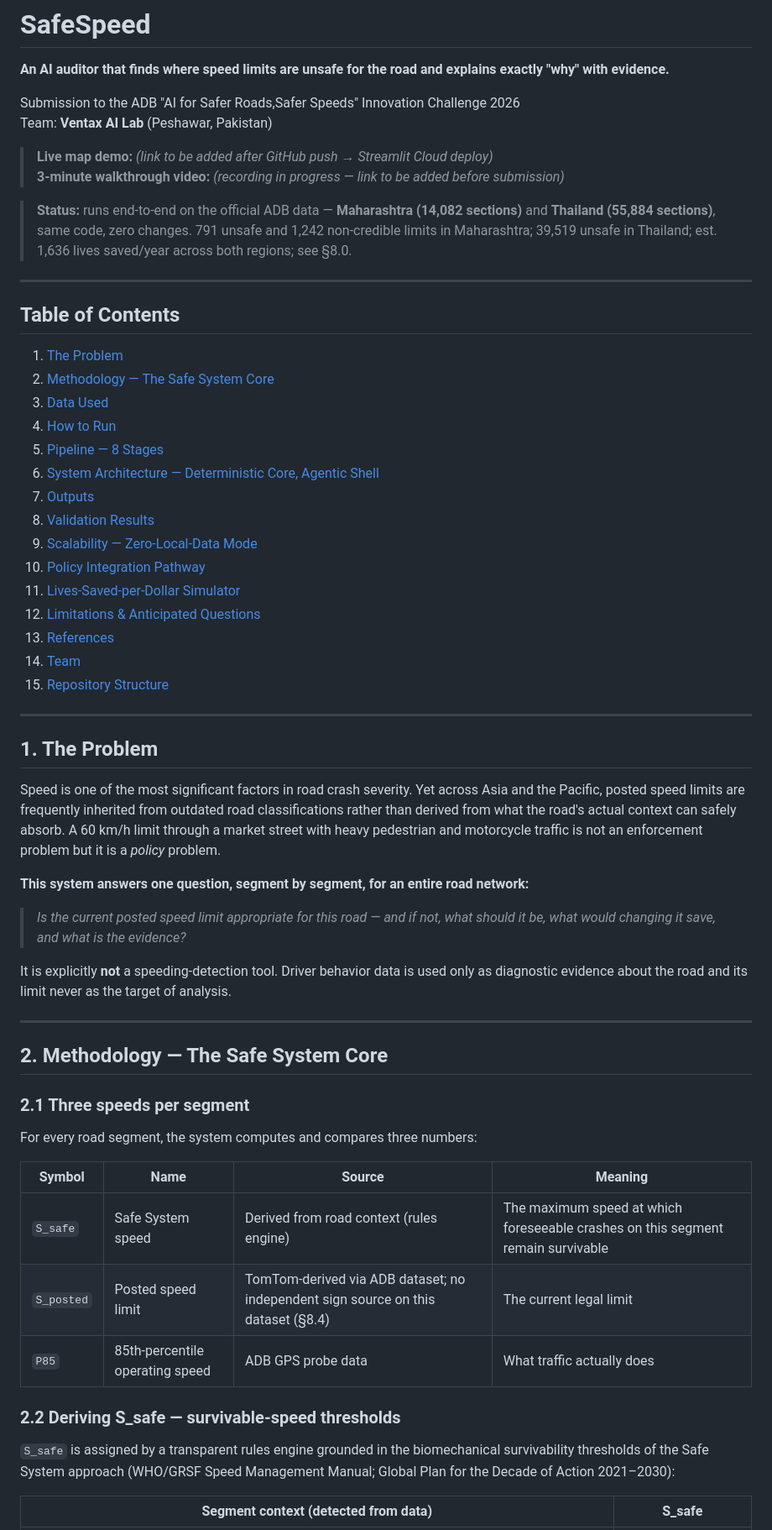
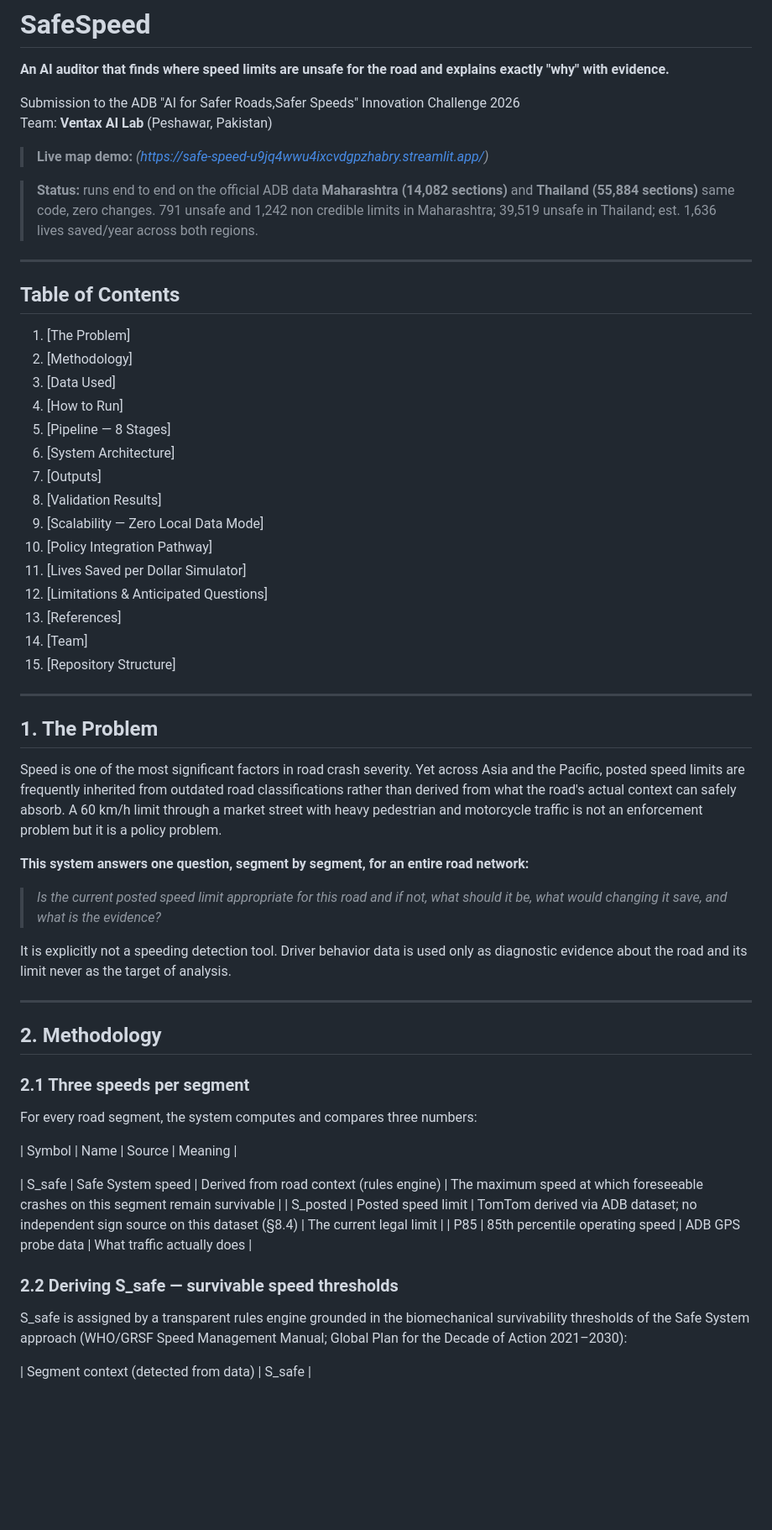
Before and after one commit to IshtiaqShahai/Safe-Speed, a Markdown page: README.md, the part around one of its changes. Shown at 84% size. GitHub-like rendering; blank space fills up the shorter version.

```diff
--- a/README.md
+++ b/README.md
@@ -5,59 +5,58 @@
 Submission to the ADB "AI for Safer Roads,Safer Speeds" Innovation Challenge 2026
 Team: **Ventax AI Lab** (Peshawar, Pakistan)
 
-> **Live map demo:** *(link to be added after GitHub push → Streamlit Cloud deploy)*
-> **3-minute walkthrough video:** *(recording in progress — link to be added before submission)*
+> **Live map demo:** *(https://safe-speed-u9jq4wwu4ixcvdgpzhabry.streamlit.app/)*
 
-> **Status:** runs end-to-end on the official ADB data — **Maharashtra (14,082 sections)** and **Thailand (55,884 sections)**, same code, zero changes. 791 unsafe and 1,242 non-credible limits in Maharashtra; 39,519 unsafe in Thailand; est. 1,636 lives saved/year across both regions; see §8.0.
+> **Status:** runs end to end on the official ADB data **Maharashtra (14,082 sections)** and **Thailand (55,884 sections)** same code, zero changes. 791 unsafe and 1,242 non credible limits in Maharashtra; 39,519 unsafe in Thailand; est. 1,636 lives saved/year across both regions.
 
 ---
 
 ## Table of Contents
 
-1. [The Problem](#1-the-problem)
-2. [Methodology — The Safe System Core](#2-methodology--the-safe-system-core)
-3. [Data Used](#3-data-used)
-4. [How to Run](#4-how-to-run)
-5. [Pipeline — 8 Stages](#5-pipeline--8-stages)
-6. [System Architecture — Deterministic Core, Agentic Shell](#6-system-architecture)
-7. [Outputs](#7-outputs)
-8. [Validation Results](#8-validation-results)
-9. [Scalability — Zero-Local-Data Mode](#9-scalability--zero-local-data-mode)
-10. [Policy Integration Pathway](#10-policy-integration-pathway)
-11. [Lives-Saved-per-Dollar Simulator](#11-lives-saved-per-dollar-simulator)
-12. [Limitations & Anticipated Questions](#12-limitations--anticipated-questions)
-13. [References](#13-references)
-14. [Team](#14-team)
-15. [Repository Structure](#15-repository-structure)
+1. [The Problem]
+2. [Methodology]
+3. [Data Used]
+4. [How to Run]
+5. [Pipeline — 8 Stages]
+6. [System Architecture]
+7. [Outputs]
+8. [Validation Results]
+9. [Scalability — Zero Local Data Mode]
+10. [Policy Integration Pathway]
+11. [Lives Saved per Dollar Simulator]
+12. [Limitations & Anticipated Questions]
+13. [References]
+14. [Team]
+15. [Repository Structure]
 
 ---
 
 ## 1. The Problem
 
-Speed is one of the most significant factors in road crash severity. Yet across Asia and the Pacific, posted speed limits are frequently inherited from outdated road classifications rather than derived from what the road's actual context can safely absorb. A 60 km/h limit through a market street with heavy pedestrian and motorcycle traffic is not an enforcement problem but it is a *policy* problem.
+Speed is one of the most significant factors in road crash severity. Yet across Asia and the Pacific, posted speed limits are frequently inherited from outdated road classifications rather than derived from what the road's actual context can safely absorb. A 60 km/h limit through a market street with heavy pedestrian and motorcycle traffic is not an enforcement problem but it is a policy problem.
 
 **This system answers one question, segment by segment, for an entire road network:**
 
-> *Is the current posted speed limit appropriate for this road — and if not, what should it be, what would changing it save, and what is the evidence?*
+> *Is the current posted speed limit appropriate for this road  and if not, what should it be, what would changing it save, and what is the evidence?*
 
-It is explicitly **not** a speeding-detection tool. Driver behavior data is used only as diagnostic evidence about the road and its limit never as the target of analysis.
+It is explicitly not a speeding detection tool. Driver behavior data is used only as diagnostic evidence about the road and its limit never as the target of analysis.
 
 ---
 
-## 2. Methodology — The Safe System Core
+## 2. Methodology
 
 ### 2.1 Three speeds per segment
 
 For every road segment, the system computes and compares three numbers:
 
 | Symbol | Name | Source | Meaning |
-|---|---|---|---|
-| `S_safe` | Safe System speed | Derived from road context (rules engine) | The maximum speed at which foreseeable crashes on this segment remain survivable |
-| `S_posted` | Posted speed limit | TomTom-derived via ADB dataset; no independent sign source on this dataset (§8.4) | The current legal limit |
-| `P85` | 85th-percentile operating speed | ADB GPS probe data | What traffic actually does |
 
-### 2.2 Deriving S_safe — survivable-speed thresholds
+| S_safe | Safe System speed | Derived from road context (rules engine) | The maximum speed at which foreseeable crashes on this segment remain survivable |
+| S_posted | Posted speed limit | TomTom derived via ADB dataset; no independent sign source on this dataset (§8.4) | The current legal limit |
+| P85 | 85th percentile operating speed | ADB GPS probe data | What traffic actually does |
 
-`S_safe` is assigned by a transparent rules engine grounded in the biomechanical survivability thresholds of the Safe System approach (WHO/GRSF Speed Management Manual; Global Plan for the Decade of Action 2021–2030):
+### 2.2 Deriving S_safe — survivable speed thresholds
+
+S_safe is assigned by a transparent rules engine grounded in the biomechanical survivability thresholds of the Safe System approach (WHO/GRSF Speed Management Manual; Global Plan for the Decade of Action 2021–2030):
 
 | Segment context (detected from data) | S_safe |
```
Also changed, not shown: other parts of README.md (+104 -108 lines).
